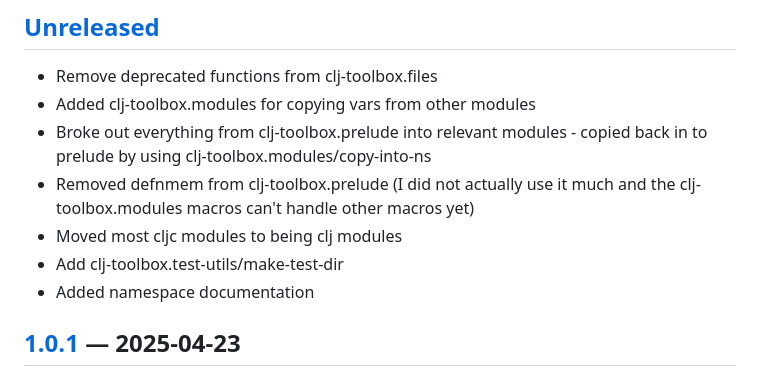
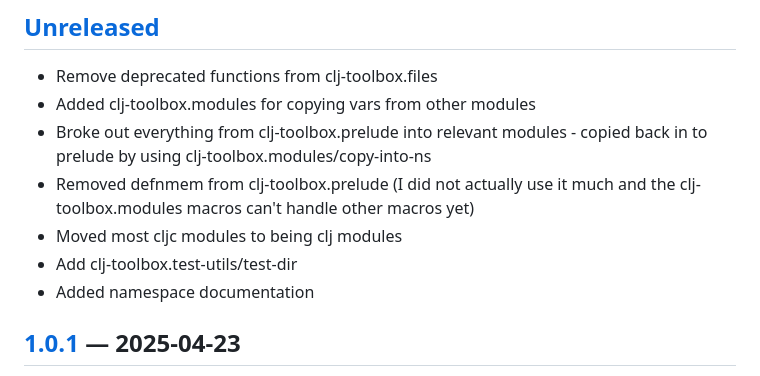
Before and after one commit to tanelso2/clj-toolbox, a Markdown page: CHANGELOG.md, the part around the change. Rendered like a GitHub page.

Commit message:
fixup! Add documentation for the namespaces

```diff
--- a/CHANGELOG.md
+++ b/CHANGELOG.md
@@ -12,7 +12,7 @@ and this project adheres to [Semantic Versioning](http://semver.org/spec/v2.0.0.
 * Broke out everything from clj-toolbox.prelude into relevant modules - copied back in to prelude by using clj-toolbox.modules/copy-into-ns
 * Removed defnmem from clj-toolbox.prelude (I did not actually use it much and the clj-toolbox.modules macros can't handle other macros yet)
 * Moved most cljc modules to being clj modules
-* Add clj-toolbox.test-utils/make-test-dir
+* Add clj-toolbox.test-utils/test-dir
 * Added namespace documentation
 
 ## [1.0.1] — 2025-04-23
```
